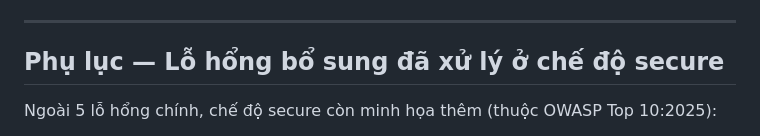
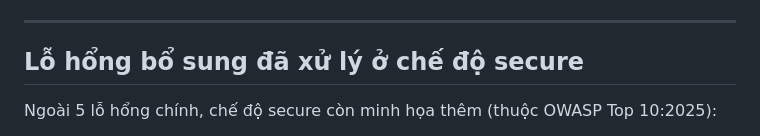
Before and after one commit to konbanwavioletchan/vuonxanh-owasp, a Markdown page: SECURITY.md, the part around the change. GitHub-like rendering.

Commit message:
Initial commit

```diff
--- a/SECURITY.md
+++ b/SECURITY.md
@@ -179,7 +179,7 @@ Bổ sung: header `Content-Security-Policy`, cookie `HttpOnly` (đã bật ở s
 
 ---
 
-## Phụ lục — Lỗ hổng bổ sung đã xử lý ở chế độ secure
+## Lỗ hổng bổ sung đã xử lý ở chế độ secure
 
 Ngoài 5 lỗ hổng chính, chế độ secure còn minh họa thêm (thuộc OWASP Top 10:2025):
 
```
